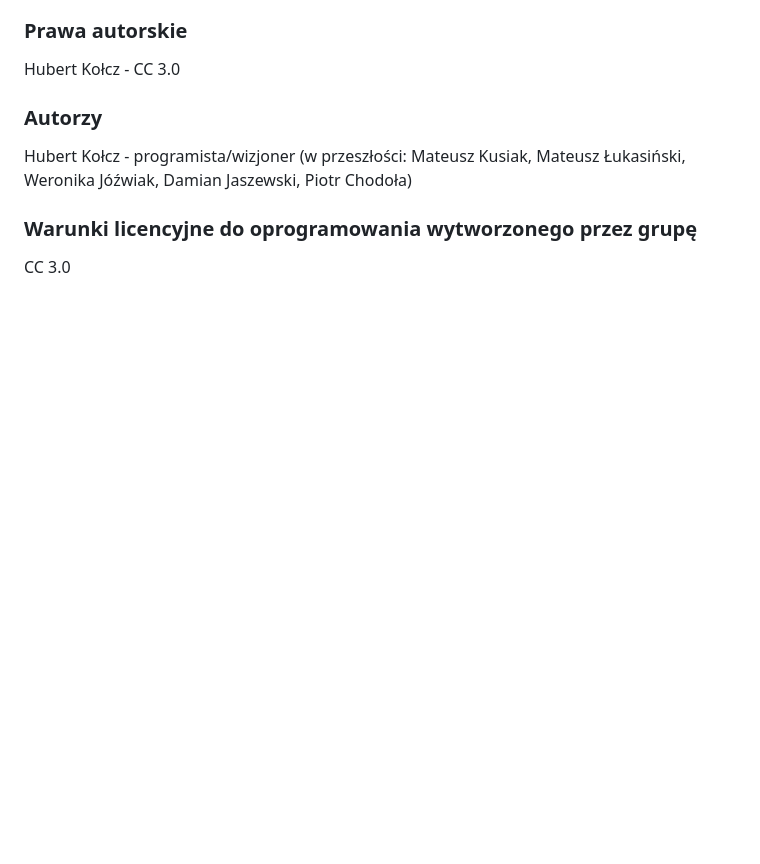
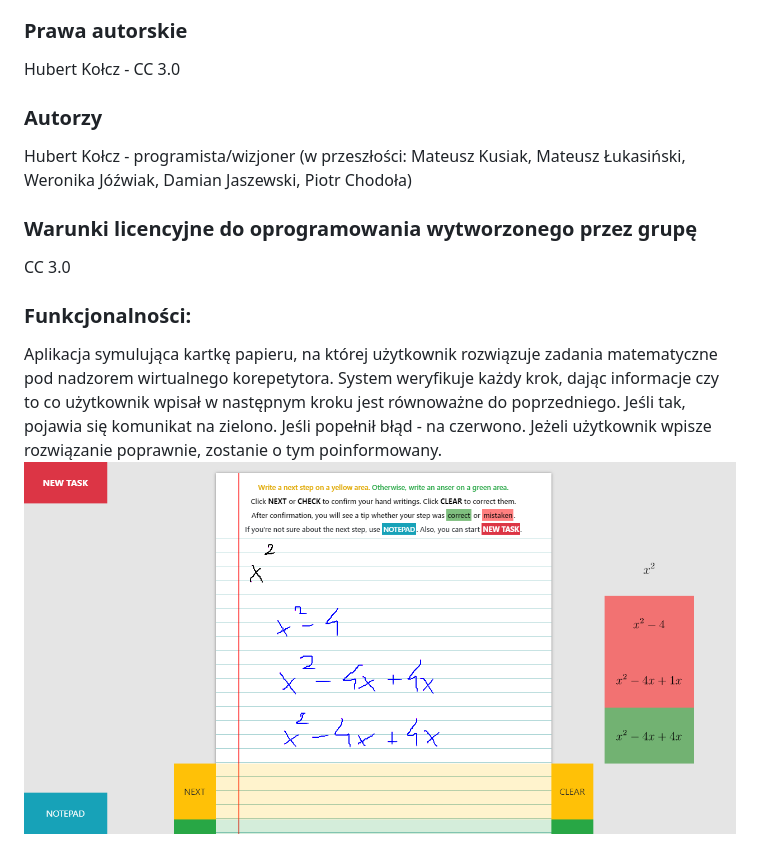
Before and after one commit to hubertkolcz/Thinkz-Preview, a Markdown page: readme.md, the part around the change. GitHub-like rendering; pictures changed too: img.png (added); blank space fills up the shorter version.

Commit message:
functionality added

```diff
--- a/readme.md
+++ b/readme.md
@@ -20,3 +20,8 @@ Hubert Kołcz - programista/wizjoner
 Damian Jaszewski,  Piotr Chodoła)
 ### Warunki licencyjne do oprogramowania wytworzonego przez grupę
 CC 3.0
+
+### Funkcjonalności:
+Aplikacja symulująca kartkę papieru, na której użytkownik rozwiązuje zadania matematyczne pod nadzorem wirtualnego korepetytora. System weryfikuje każdy krok, dając informacje czy to co użytkownik wpisał w następnym kroku jest równoważne do poprzedniego. Jeśli tak, pojawia się komunikat na zielono. Jeśli popełnił błąd - na czerwono.
+Jeżeli użytkownik wpisze rozwiązanie poprawnie, zostanie o tym poinformowany.
+![img.png](img.png)
```
